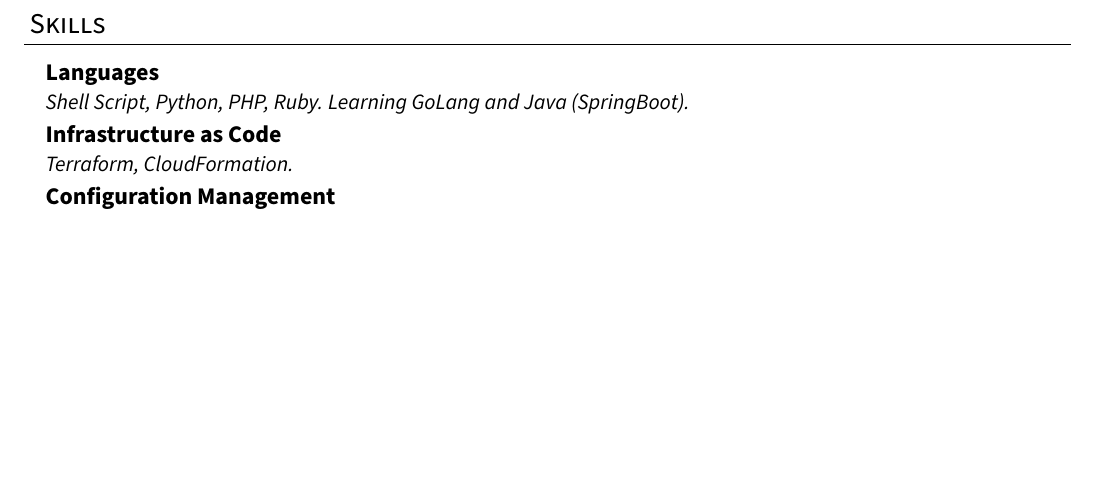
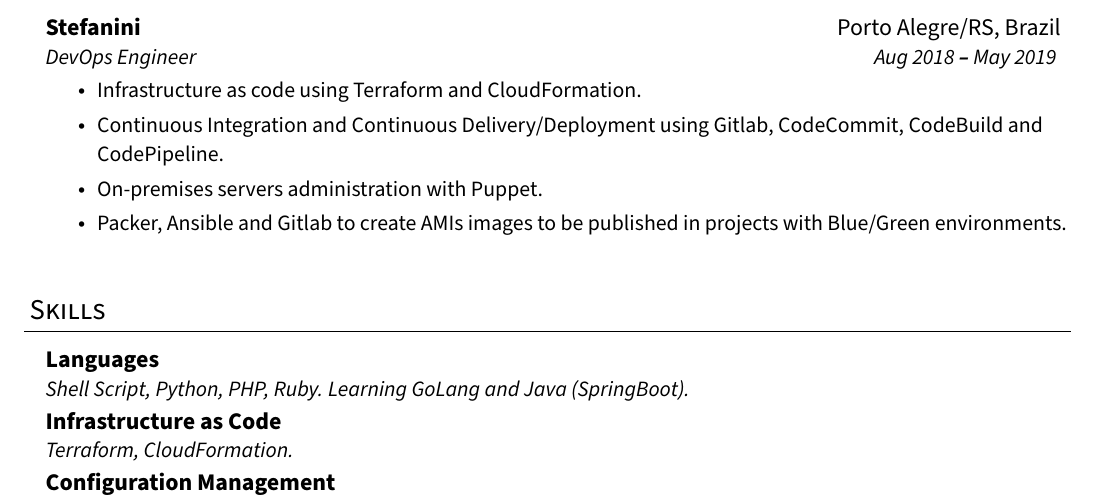
Before and after one commit to raffaeldutra/resume, a LaTeX document (main.tex, which reads content/experience.tex): part of page 2 of 2 before the commit and part of page 2 of 3 after it, cut at the place of the change, the shorter picture padded with empty space. Compiled offline with pdfLaTeX.

Commit message:
Closes #38. Add Stefanini experience

```diff
--- a/content/experience.tex
+++ b/content/experience.tex
@@ -204,3 +212,34 @@
+      Infrastructure as code using Terraform and CloudFormation.
+    }
+  },
+  {%
+    \IfLanguageName{portuguese}%
+    {%
+      Continuous Integration e Continuous Delivery/Deployment com Gitlab, CodeCommit, CodeBuild e CodePipeline.
+    }
+    {%
+      Continuous Integration and Continuous Delivery/Deployment using Gitlab, CodeCommit, CodeBuild and CodePipeline.
+    }
+  },
+  {%
+    \IfLanguageName{portuguese}%
+    {%
+      Administração de servidores on-premises com Puppet.
+    }
+    {%
+      On-premises servers administration with Puppet.
+    }
+  },
+  {%
+    \IfLanguageName{portuguese}%
+    {%
+      Empacotamento de Softwares com Packer, Ansible e Gitlab para publicação de novas AMIs na AWS para projetos rodando em modo Blue/Green na AWS.
+    }
+    {%
+      Packer, Ansible and Gitlab to create AMIs images to be published in projects with Blue/Green environments.
+    }
+  }
+}
 
 \section{
   \IfLanguageName{portuguese}%
@@ -257,5 +296,21 @@
 
         \resumeItemListEnd
 
+    \resumeSubheading
+      {Stefanini}{\cityPortoAlegre}
+      {DevOps Engineer}%
+        {%
+          \IfLanguageName{portuguese}%
+          {Ago 2018 \textbf{--} Mai 2019}
+          {Aug 2018 \textbf{--} May 2019}
+        }
+        \resumeItemListStart
+
+          \foreach \x in \experienceStefanini
+          {
+            \resumeItem{\x}
+          }
+
+        \resumeItemListEnd
 
   \resumeSubHeadingListEnd
```
Also changed, not shown: content/experience.tex (8 more changed lines).
